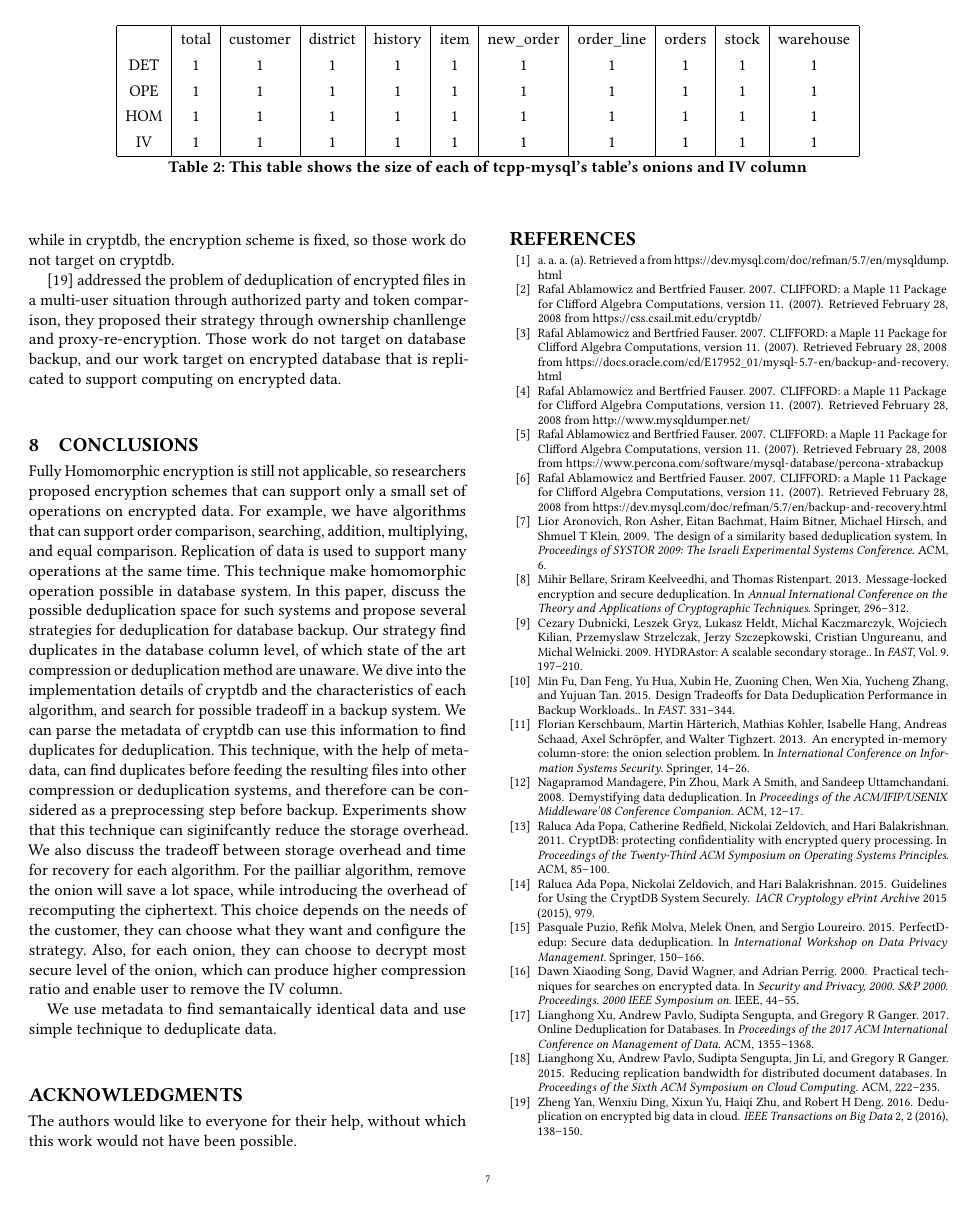
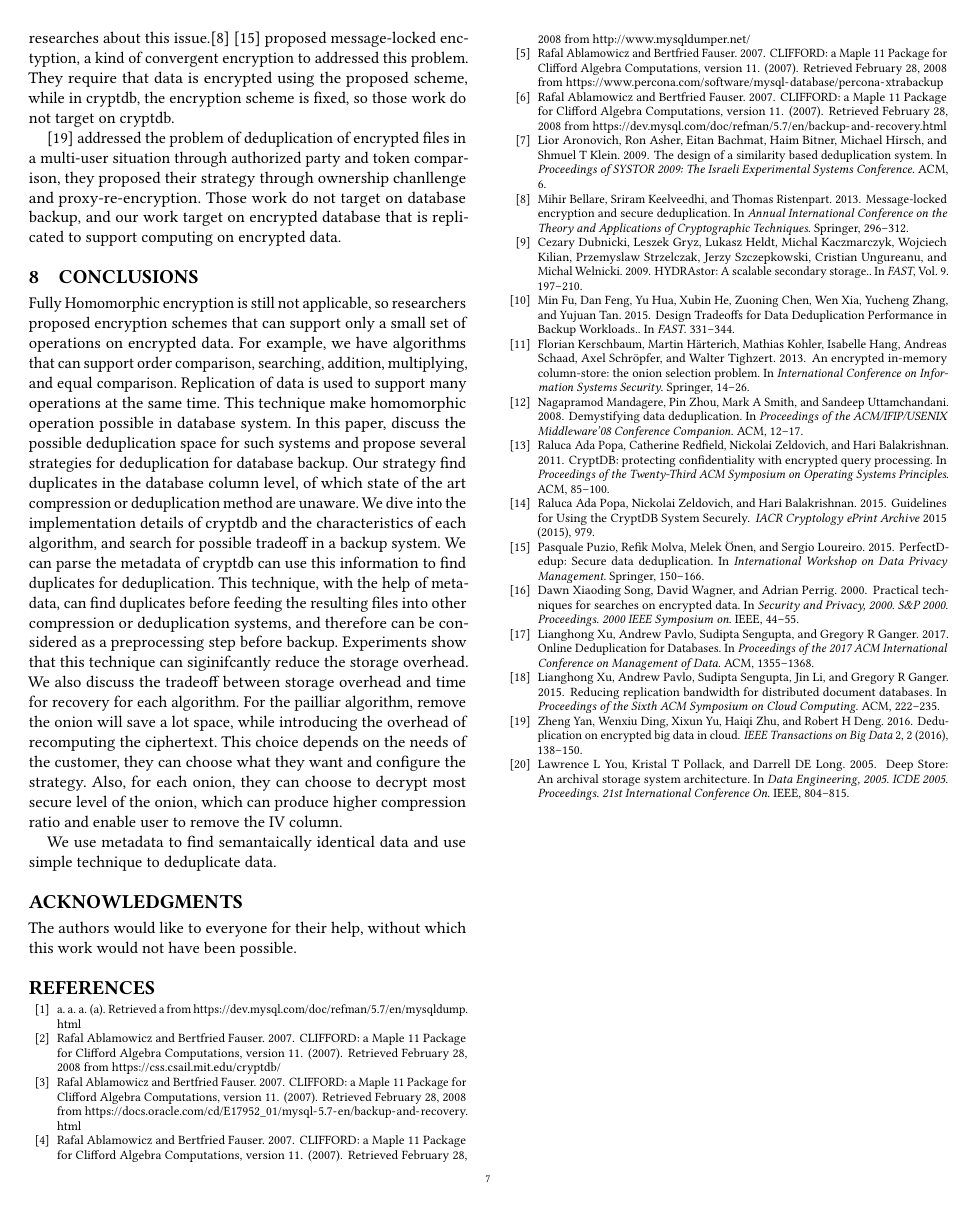
Before and after one commit to sooner/CryptDump, a LaTeX paper (sample-sigconf.tex, which reads body/5.Evaluation.tex): page 7 of 8 before the commit and page 7 of 7 after it. Compiled offline with pdfLaTeX.

Commit message:
modify tpcc

```diff
--- a/body/5.Evaluation.tex
+++ b/body/5.Evaluation.tex
@@ -159,19 +161,19 @@ Based on the above results, we can find that, in the current implementation of C
 
 
 
-\begin{table*}
-\renewcommand{\arraystretch}{1.3}
-\label{tab:example}
-\centering
-\begin{tabular}{|c|c|c|c|c|c|c|c|c|c|c|}
-  \hline
-  % after \\: \hline or \cline{col1-col2} \cline{col3-col4} ...
-&total & customer & district & history & item & new\_order & order\_line & orders & stock & warehouse   \\
-DET & 1 & 1 & 1 & 1 & 1 & 1 & 1 & 1 & 1&1 \\
-OPE & 1 & 1 & 1 & 1 & 1 & 1 & 1 & 1 & 1&1 \\
-HOM & 1 & 1 & 1 & 1 & 1 & 1 & 1 & 1 & 1&1 \\
-IV & 1 & 1 & 1 & 1 & 1 & 1 & 1 & 1 & 1&1 \\
-\hline
-\end{tabular}
-\caption{This table shows the size of each of tcpp-mysql's table's onions and IV column}
-\end{table*}
+% \begin{table*}
+% \renewcommand{\arraystretch}{1.3}
+% \label{tab:example}
+% \centering
+% \begin{tabular}{|c|c|c|c|c|c|c|c|c|c|c|}
+%   \hline
+%   % after \\: \hline or \cline{col1-col2} \cline{col3-col4} ...
+% &total & customer & district & history & item & new\_order & order\_line & orders & stock & warehouse   \\
+% DET &  & 13M+9M+5.1M+3.8M+9*608K & 1 & 1 & 1 & 1 & 1 & 1 & 1&1 \\
+% OPE &  & 13*976k+8*608k & 1 & 1 & 1 & 1 & 1 & 1 & 1&1 \\
+% HOM &  & 7.4M*9 & 1 & 1 & 1 & 1 & 1 & 1 & 1&1 \\
+% IV &  & 608k*21 & 1 & 1 & 1 & 1 & 1 & 1 & 1&1 \\
+% \hline
+% \end{tabular}
+% \caption{This table shows the size of each of tcpp-mysql's table's onions and IV column}
+% \end{table*}
```
Also changed, not shown: body/5.Evaluation.tex (4 more changed lines).
